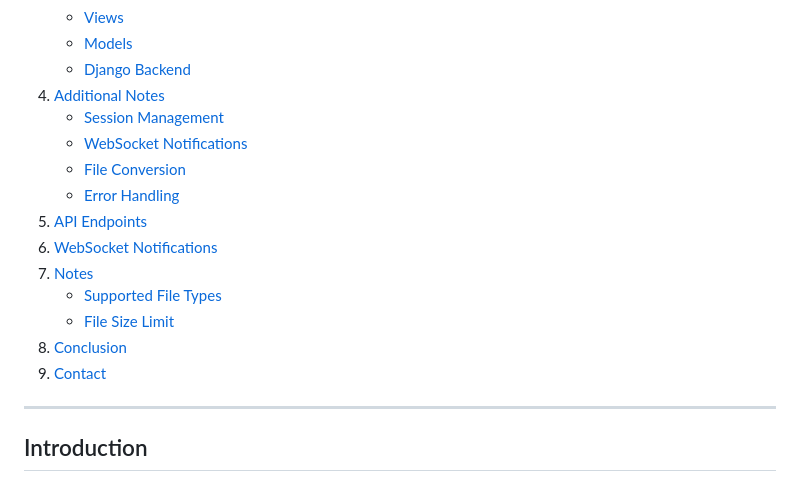
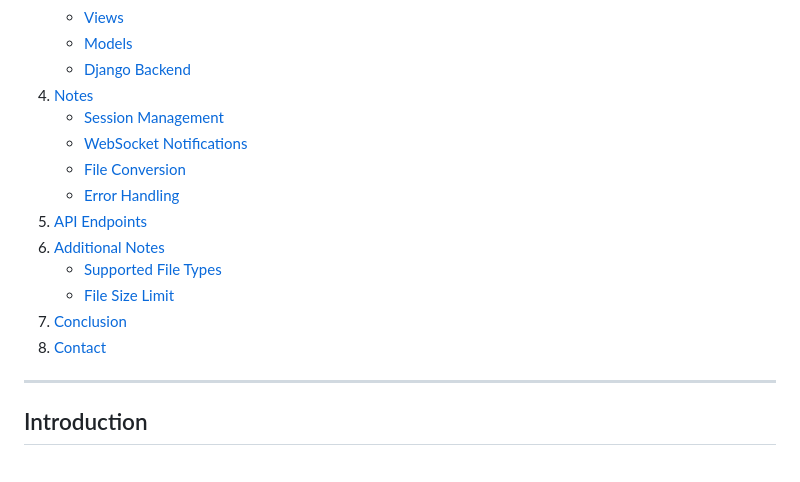
Before and after one commit to KolomiietsOleksandr/FileTypeConverter, a Markdown page: README.md, the part around the change. Drawn GitHub-style.

```diff
--- a/README.md
+++ b/README.md
@@ -18,18 +18,17 @@ Welcome to the documentation for the File Converter Web Application. This compre
    - [Views](#views)
    - [Models](#models)
    - [Django Backend](#django-backend)
-4. [Additional Notes](#additional-notes)
+4. [Notes](#notes)
    - [Session Management](#session-management)
    - [WebSocket Notifications](#websocket-notifications)
    - [File Conversion](#file-conversion)
    - [Error Handling](#error-handling)
 5. [API Endpoints](#api-endpoints)
-6. [WebSocket Notifications](#websocket-notifications-1)
-7. [Notes](#notes)
+6. [Additional Notes](#additional-notes)
    - [Supported File Types](#supported-file-types)
    - [File Size Limit](#file-size-limit)
-8. [Conclusion](#conclusion)
-9. [Contact](#contact)
+7. [Conclusion](#conclusion)
+8. [Contact](#contact)
 
 ---
 
```
